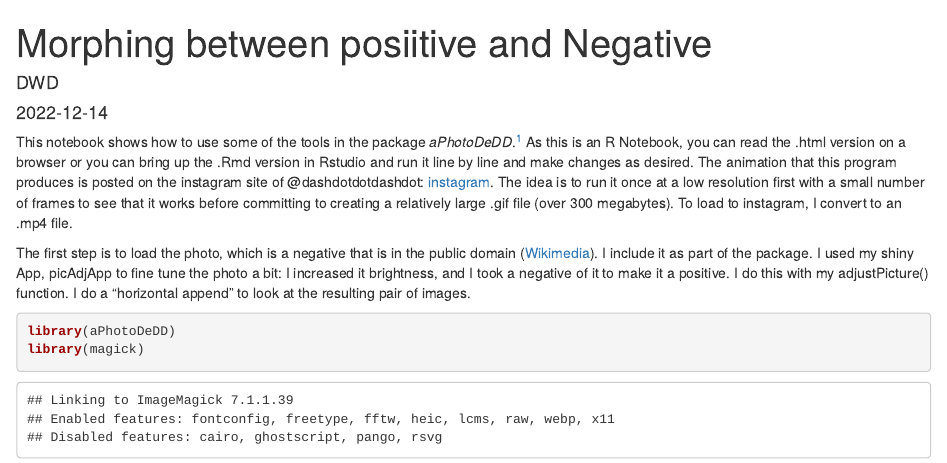
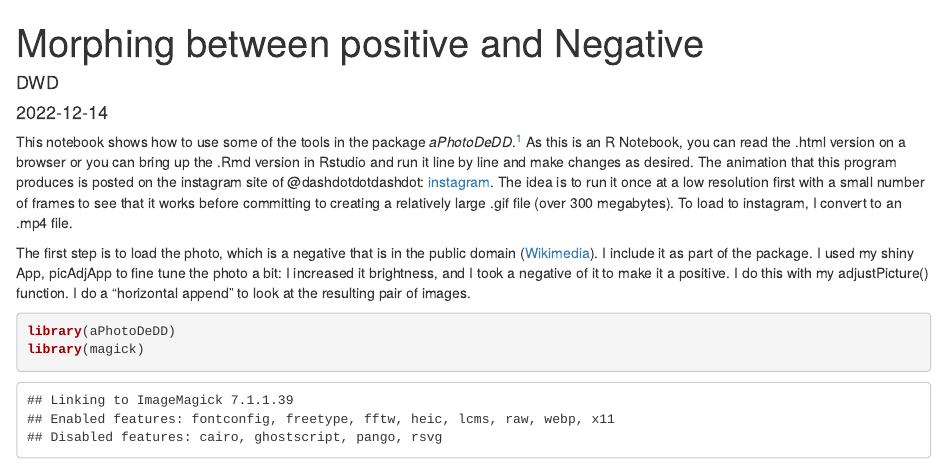
Before and after one commit to dashdotdotdashdotdot/blogDeDD, an R Markdown document (content/post/2022-12-14-morphplusneg/index.Rmd): the page in a window 1100 px wide, from its top. Rendered offline with R 4.5, knitr and Pandoc, with nearby package versions; some code elsewhere in the file could not run offline.

Commit message:
fixed small typo

```diff
--- a/content/post/2022-12-14-morphplusneg/index.Rmd
+++ b/content/post/2022-12-14-morphplusneg/index.Rmd
@@ -1,5 +1,5 @@
 ---
-title: Morphing between posiitive and Negative
+title: Morphing between positive and Negative
 author: DWD
 date: '2022-12-14'
 slug: morphPlusNeg
```
Also changed, not shown: content/post/2022-12-14-morphplusneg/index.md, content/post/2022-12-14-morphplusneg/index_files/figure-html/unnamed-chunk-1-1.png, content/post/2022-12-14-morphplusneg/index_files/figure-html/unnamed-chunk-3-1.png, 1 other file.
